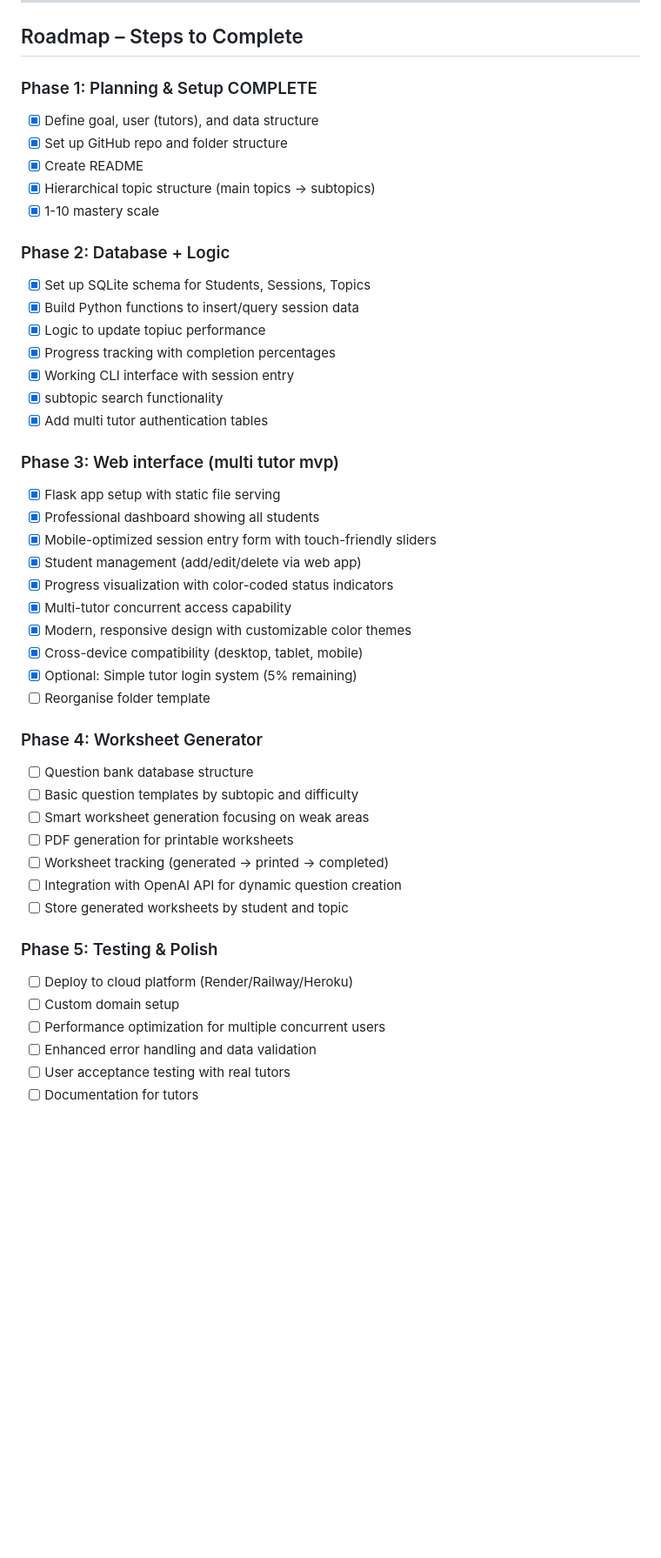
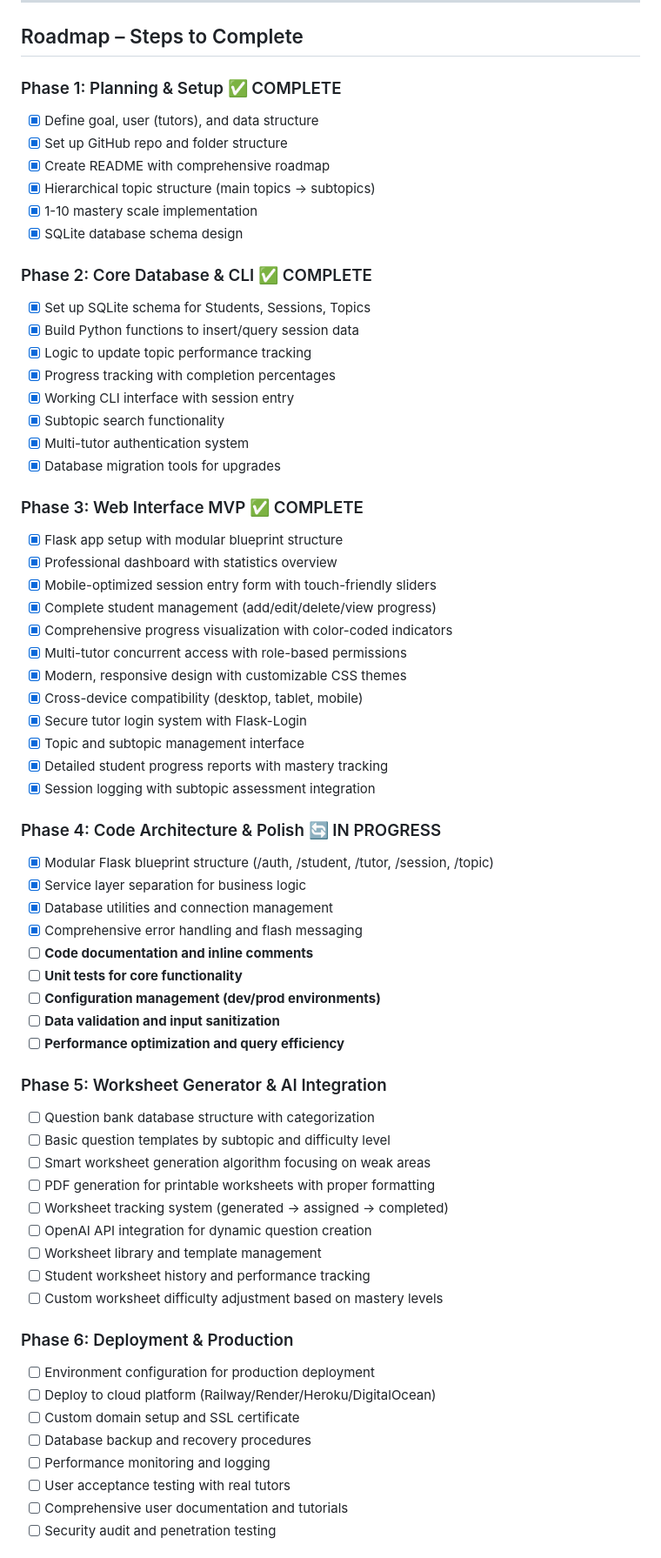
Before and after one commit to jjb023/TutorAI, a Markdown page: README.md, the part around one of its changes. Shown at 87% size. GitHub-like rendering; blank space fills up the shorter version.

Commit message:
Updated Readme.md planning

```diff
--- a/README.md
+++ b/README.md
@@ -43,48 +43,67 @@ Many tutors lack a structured system to:
 
 ## Roadmap – Steps to Complete
 
-### Phase 1: Planning & Setup COMPLETE
+### Phase 1: Planning & Setup ✅ COMPLETE
 - [x] Define goal, user (tutors), and data structure
 - [x] Set up GitHub repo and folder structure
-- [x] Create README
-- [x] Hierarchical topic structure (main topics -> subtopics)
-- [x] 1-10 mastery scale
+- [x] Create README with comprehensive roadmap
+- [x] Hierarchical topic structure (main topics → subtopics)
+- [x] 1-10 mastery scale implementation
+- [x] SQLite database schema design
 
-### Phase 2: Database + Logic
+### Phase 2: Core Database & CLI ✅ COMPLETE
 - [x] Set up SQLite schema for Students, Sessions, Topics
 - [x] Build Python functions to insert/query session data
-- [x] Logic to update topiuc performance
+- [x] Logic to update topic performance tracking
 - [x] Progress tracking with completion percentages
 - [x] Working CLI interface with session entry
-- [x] subtopic search functionality
-- [x] Add multi tutor authentication tables
+- [x] Subtopic search functionality
+- [x] Multi-tutor authentication system
+- [x] Database migration tools for upgrades
 
-### Phase 3: Web interface (multi tutor mvp)
-- [x] Flask app setup with static file serving
-- [x] Professional dashboard showing all students
+### Phase 3: Web Interface MVP ✅ COMPLETE
+- [x] Flask app setup with modular blueprint structure
+- [x] Professional dashboard with statistics overview
 - [x] Mobile-optimized session entry form with touch-friendly sliders
-- [x] Student management (add/edit/delete via web app)
-- [x] Progress visualization with color-coded status indicators
-- [x] Multi-tutor concurrent access capability
-- [x] Modern, responsive design with customizable color themes
+- [x] Complete student management (add/edit/delete/view progress)
+- [x] Comprehensive progress visualization with color-coded indicators
+- [x] Multi-tutor concurrent access with role-based permissions
+- [x] Modern, responsive design with customizable CSS themes
 - [x] Cross-device compatibility (desktop, tablet, mobile)
-- [x] Optional: Simple tutor login system (5% remaining)
-- [ ] Reorganise folder template
+- [x] Secure tutor login system with Flask-Login
+- [x] Topic and subtopic management interface
+- [x] Detailed student progress reports with mastery tracking
+- [x] Session logging with subtopic assessment integration
 
-### Phase 4: Worksheet Generator
-- [ ] Question bank database structure
-- [ ] Basic question templates by subtopic and difficulty
-- [ ] Smart worksheet generation focusing on weak areas
-- [ ] PDF generation for printable worksheets
-- [ ] Worksheet tracking (generated → printed → completed)
-- [ ] Integration with OpenAI API for dynamic question creation
-- [ ] Store generated worksheets by student and topic
+### Phase 4: Code Architecture & Polish 🔄 IN PROGRESS
+- [x] Modular Flask blueprint structure (/auth, /student, /tutor, /session, /topic)
+- [x] Service layer separation for business logic
+- [x] Database utilities and connection management
+- [x] Comprehensive error handling and flash messaging
+- [ ] **Code documentation and inline comments**
+- [ ] **Unit tests for core functionality**
+- [ ] **Configuration management (dev/prod environments)**
+- [ ] **Data validation and input sanitization**
+- [ ] **Performance optimization and query efficiency**
 
-### Phase 5: Testing & Polish
-- [ ] Deploy to cloud platform (Render/Railway/Heroku)
-- [ ] Custom domain setup
-- [ ] Performance optimization for multiple concurrent users
-- [ ] Enhanced error handling and data validation
+### Phase 5: Worksheet Generator & AI Integration
+- [ ] Question bank database structure with categorization
+- [ ] Basic question templates by subtopic and difficulty level
+- [ ] Smart worksheet generation algorithm focusing on weak areas
+- [ ] PDF generation for printable worksheets with proper formatting
+- [ ] Worksheet tracking system (generated → assigned → completed)
+- [ ] OpenAI API integration for dynamic question creation
+- [ ] Worksheet library and template management
+- [ ] Student worksheet history and performance tracking
+- [ ] Custom worksheet difficulty adjustment based on mastery levels
+
+### Phase 6: Deployment & Production
+- [ ] Environment configuration for production deployment
+- [ ] Deploy to cloud platform (Railway/Render/Heroku/DigitalOcean)
+- [ ] Custom domain setup and SSL certificate
+- [ ] Database backup and recovery procedures
+- [ ] Performance monitoring and logging
 - [ ] User acceptance testing with real tutors
-- [ ] Documentation for tutors
+- [ ] Comprehensive user documentation and tutorials
+- [ ] Security audit and penetration testing
 
```
Also changed, not shown: other parts of README.md (+55 -8 lines).
